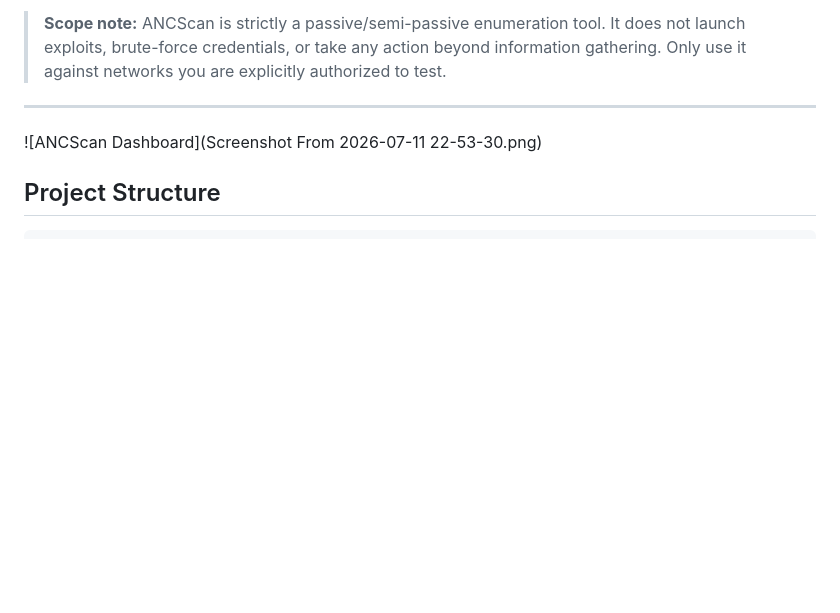
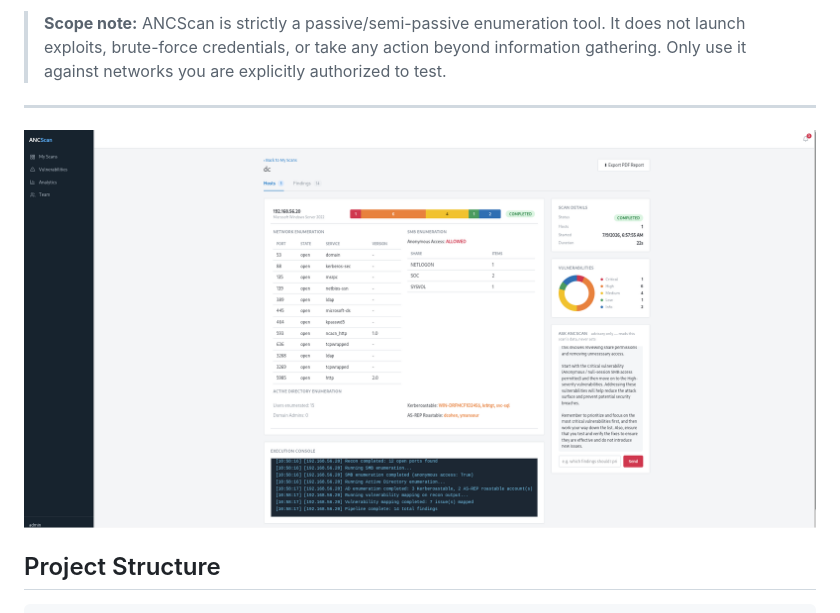
Before and after one commit to zainebD-crypto/automated_network_enumeration_platform, a Markdown page: README.md, the part around the change. Drawn GitHub-style; blank space fills up the shorter version.

````diff
--- a/README.md
+++ b/README.md
@@ -13,7 +13,7 @@ AI advisory assistant grounded in each scan's actual findings.
 > explicitly authorized to test.
 
 ---
-![ANCScan Dashboard](Screenshot From 2026-07-11 22-53-30.png)
+![ANCScan Dashboard](Screenshot%20From%202026-07-11%2022-53-30.png)
 ## Project Structure
 
 ```
````
